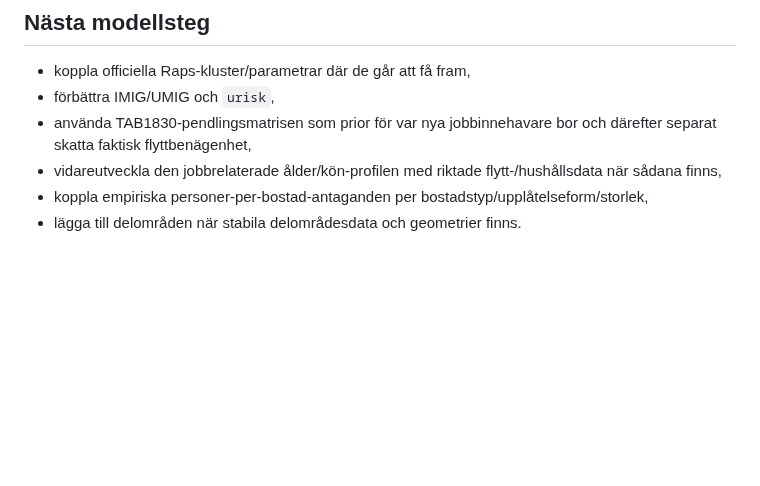
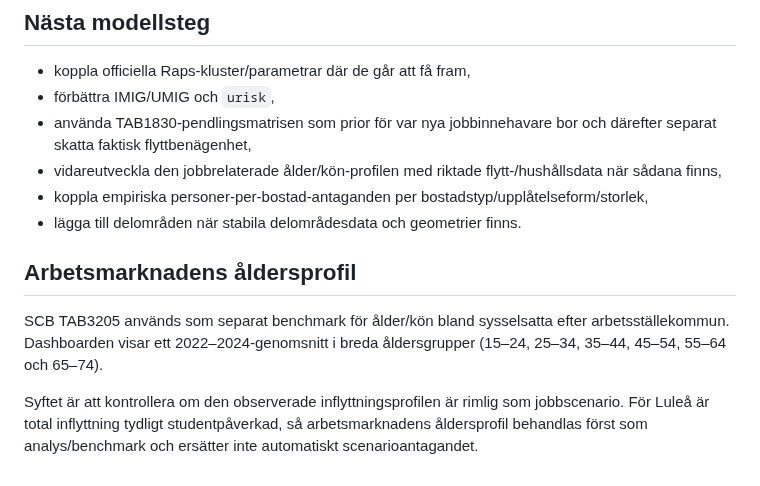
Before and after one commit to Lulea-statistik/Lulea-befolkningsprognos-raps, a Markdown page: README.md, the part around the change. Drawn GitHub-style; blank space fills up the shorter version.

Commit message:
Document workplace worker age benchmark

```diff
--- a/README.md
+++ b/README.md
@@ -109,3 +109,10 @@ Workflow **Update SCB data** kan köras manuellt och månadsvis. Det:
 - vidareutveckla den jobbrelaterade ålder/kön-profilen med riktade flytt-/hushållsdata när sådana finns,
 - koppla empiriska personer-per-bostad-antaganden per bostadstyp/upplåtelseform/storlek,
 - lägga till delområden när stabila delområdesdata och geometrier finns.
+
+
+## Arbetsmarknadens åldersprofil
+
+SCB TAB3205 används som separat benchmark för ålder/kön bland sysselsatta efter arbetsställekommun. Dashboarden visar ett 2022–2024-genomsnitt i breda åldersgrupper (15–24, 25–34, 35–44, 45–54, 55–64 och 65–74).
+
+Syftet är att kontrollera om den observerade inflyttningsprofilen är rimlig som jobbscenario. För Luleå är total inflyttning tydligt studentpåverkad, så arbetsmarknadens åldersprofil behandlas först som analys/benchmark och ersätter inte automatiskt scenarioantagandet.
```
